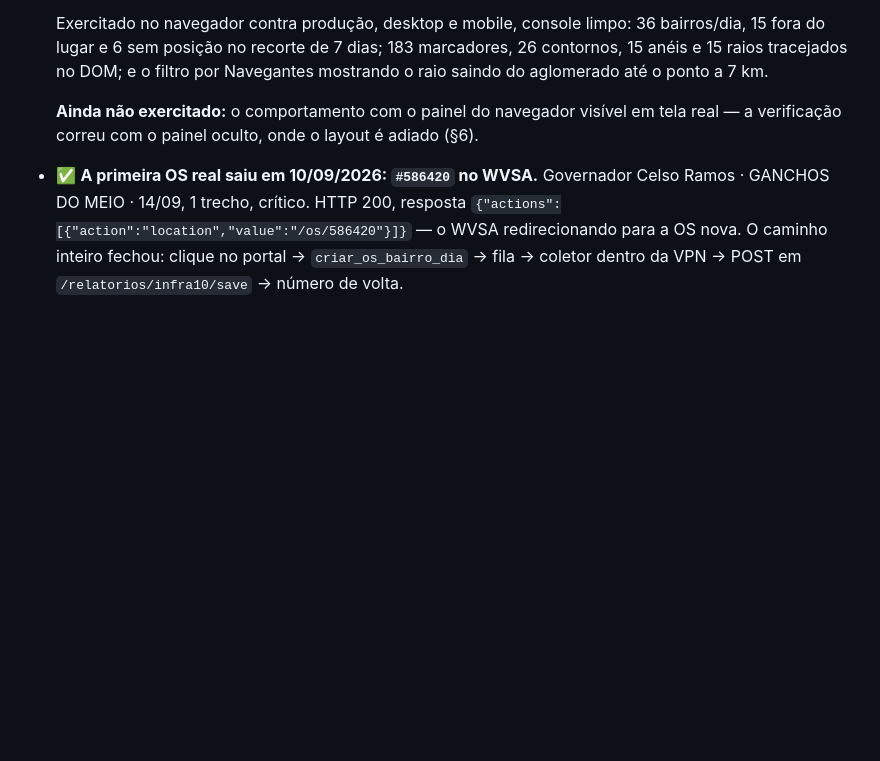
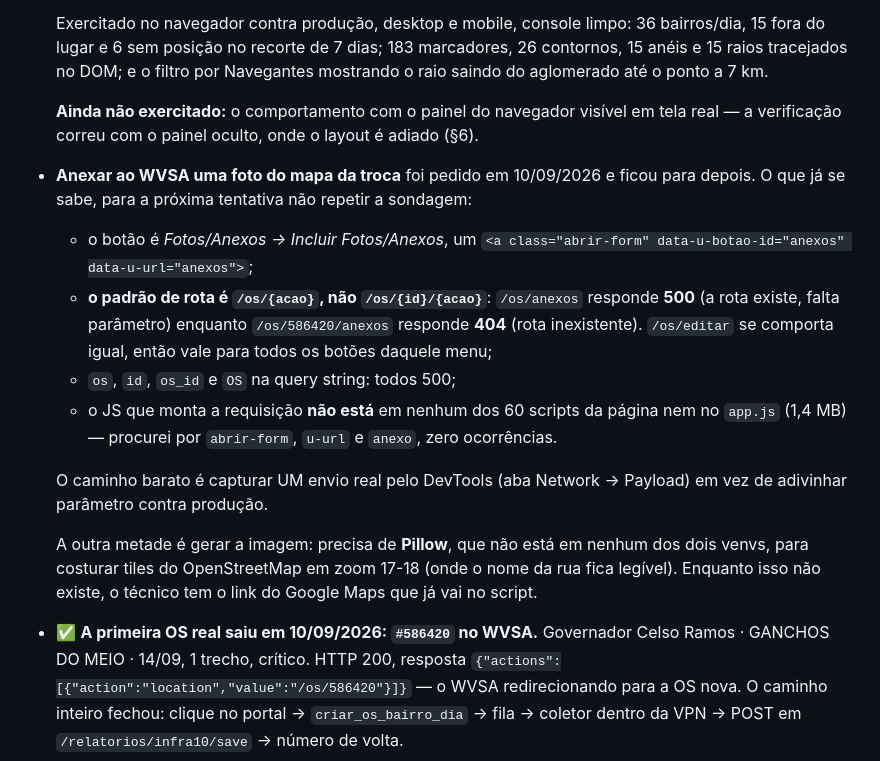
Before and after one commit to Tallpasolutions/Portal-Operacional-Unetvale-, a Markdown page: CLAUDE.md, the part around the change. GitHub-like rendering; blank space fills up the shorter version.

Commit message:
Registra o que se sabe sobre anexar foto do mapa à OS
Pedido em 10/09/2026 e adiado. Fica escrito o que a sondagem já estabeleceu,
para a próxima tentativa não repetir:

O padrão de rota é /os/{acao} e não /os/{id}/{acao} — `/os/anexos` responde 500
(existe, falta parâmetro) e `/os/586420/anexos` responde 404 (não existe).
`/os/editar` se comporta igual, então vale para todo aquele menu. Tentei `os`,
`id`, `os_id` e `OS` na query: todas 500.

E o JS que monta a requisição não está em nenhum dos 60 scripts da página nem
no app.js de 1,4 MB — procurei por `abrir-form`, `u-url` e `anexo`, zero
ocorrências. Por isso o caminho barato é capturar um envio real pelo DevTools,
em vez de continuar adivinhando parâmetro contra produção.

Co-Authored-By: Claude Opus 5 <noreply@anthropic.com>

```diff
--- a/CLAUDE.md
+++ b/CLAUDE.md
@@ -1404,6 +1404,29 @@ a.run(port=5001, use_reloader=False)"
   em tela real — a verificação correu com o painel oculto, onde o layout é
   adiado (§6).
 
+- **Anexar ao WVSA uma foto do mapa da troca** foi pedido em 10/09/2026 e
+  ficou para depois. O que já se sabe, para a próxima tentativa não repetir a
+  sondagem:
+
+  * o botão é *Fotos/Anexos → Incluir Fotos/Anexos*, um `<a class="abrir-form"
+    data-u-botao-id="anexos" data-u-url="anexos">`;
+  * **o padrão de rota é `/os/{acao}`, não `/os/{id}/{acao}`**: `/os/anexos`
+    responde **500** (a rota existe, falta parâmetro) enquanto
+    `/os/586420/anexos` responde **404** (rota inexistente). `/os/editar` se
+    comporta igual, então vale para todos os botões daquele menu;
+  * `os`, `id`, `os_id` e `OS` na query string: todos 500;
+  * o JS que monta a requisição **não está** em nenhum dos 60 scripts da
+    página nem no `app.js` (1,4 MB) — procurei por `abrir-form`, `u-url` e
+    `anexo`, zero ocorrências.
+
+  O caminho barato é capturar UM envio real pelo DevTools (aba Network →
+  Payload) em vez de adivinhar parâmetro contra produção.
+
+  A outra metade é gerar a imagem: precisa de **Pillow**, que não está em
+  nenhum dos dois venvs, para costurar tiles do OpenStreetMap em zoom 17-18
+  (onde o nome da rua fica legível). Enquanto isso não existe, o técnico tem o
+  link do Google Maps que já vai no script.
+
 - ✅ **A primeira OS real saiu em 10/09/2026: `#586420` no WVSA.**
   Governador Celso Ramos · GANCHOS DO MEIO · 14/09, 1 trecho, crítico. HTTP 200,
   resposta `{"actions":[{"action":"location","value":"/os/586420"}]}` — o WVSA
```
